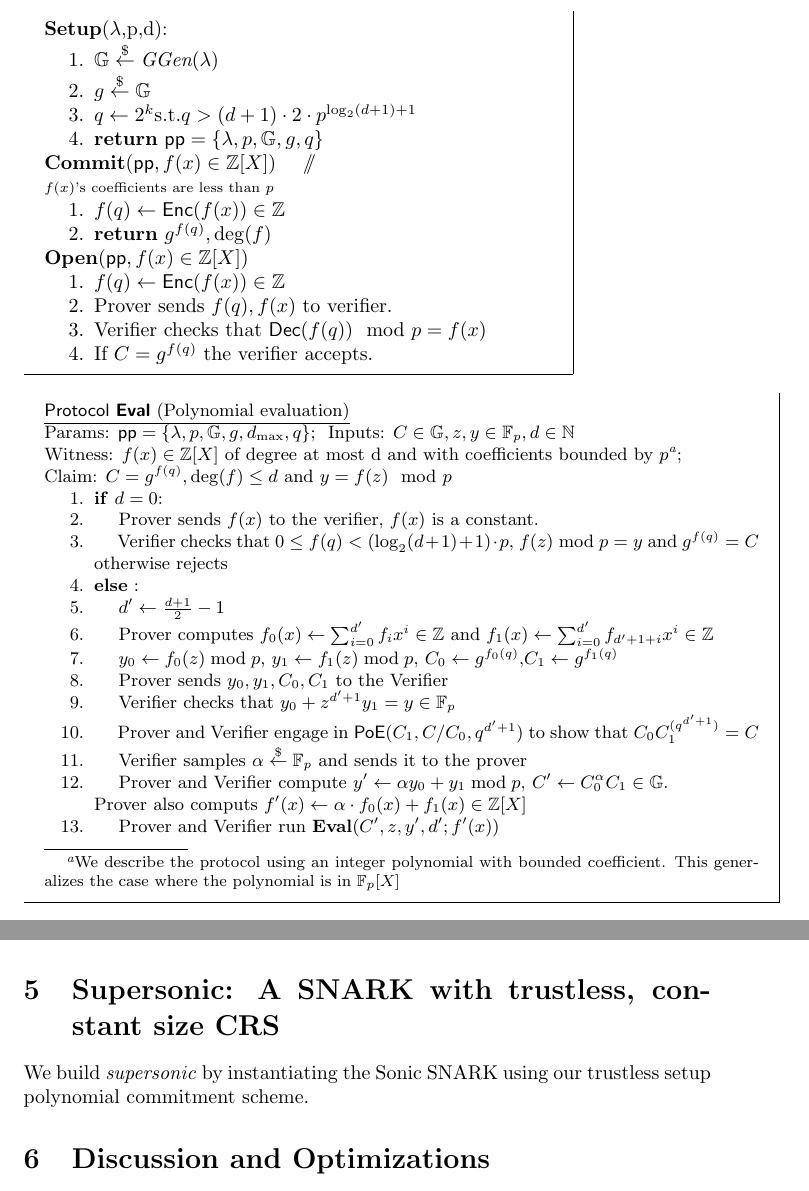
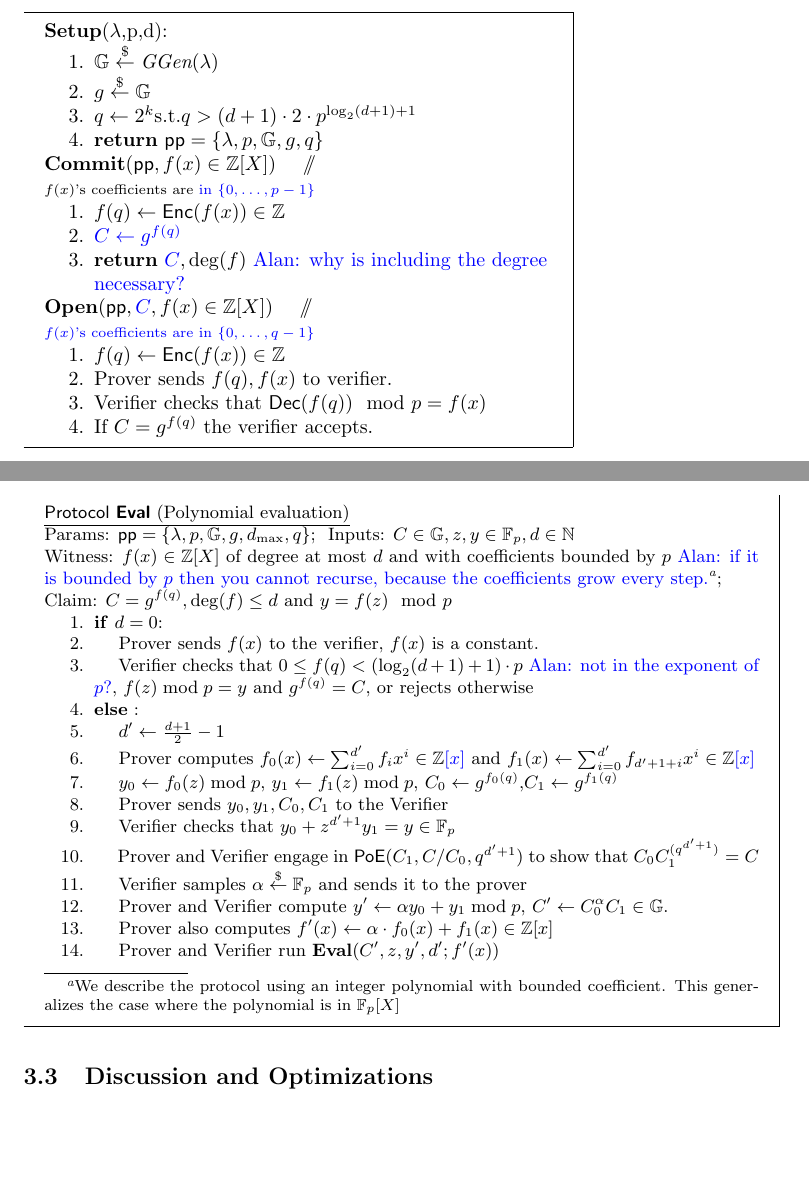
Before and after one commit to bbuenz/darker, a LaTeX document (polycommit.tex): two parts of pages 7 and 9 of 13 before the commit and two parts of pages 6 and 7 of 13 after it, joined at a grey line, cut so that both start at the same text, the shorter picture padded with empty space. Compiled offline with pdfLaTeX.

Commit message:
Update on Overleaf.

```diff
--- a/polycommit.tex
+++ b/polycommit.tex
@@ -272,12 +267,13 @@
 			\item $q\gets 2^k \text{s.t.} q>(d+1) \cdot 2\cdot p^{\log_2(d+1)+1} $
 			\item $\pcreturn \crs=\{\secpar,p,\GG,g,q\}$
 		\end{enumerate}
-		$\commit(\crs,f(x)\in \ZZ[X])$ \pccomment{$f(x)$'s coefficients are less than $p$}
+		$\commit(\crs,f(x)\in \ZZ[X])$ \pccomment{$f(x)$'s coefficients are \textcolor{blue}{in $\{0,\ldots,p-1\}$}}
 		\begin{enumerate}[nolistsep]
 			\item 	$f(q)\gets \enc(f(x)) \in \ZZ$
-			\item $\pcreturn g^{f(q)},\deg(f)$
+			\item \textcolor{blue}{$C \gets g^{f(q)}$}
+			\item $\pcreturn \textcolor{blue}{C},\deg(f)$ \textcolor{blue}{Alan: why is including the degree necessary?}
 		\end{enumerate}
-		$\open(\crs,f(x)\in \ZZ[X])$
+		$\open(\crs,\textcolor{blue}{C},f(x)\in \ZZ[X])$ \pccomment{\textcolor{blue}{$f(x)$'s coefficients are in $\{0,\ldots,q-1\}$}}
 		\begin{enumerate}[nolistsep]
 			\item $f(q)\gets \enc(f(x)) \in \ZZ$
 			\item Prover sends $f(q),f(x)$ to verifier.
@@ -294,24 +290,29 @@
 	\noindent \underline{\textsf{Protocol \eval} (Polynomial evaluation)}\\
 \noindent Params: $\crs=\{\secpar,p,\GG,g,d_{\max},q\}$;\ \
 Inputs: $C\in \GG,z,y\in \FF_p,d \in \NN $\\
-Witness: $f(x) \in \ZZ[X]$ of degree at most d and with coefficients bounded by $p$\footnote{We describe the protocol using an integer polynomial with bounded coefficient. This generalizes the case where the polynomial is in $\FF_p[X]$};\\
+Witness: $f(x) \in \ZZ[X]$ of degree at most $d$ and with coefficients bounded by $p$ \textcolor{blue}{Alan: if it is bounded by $p$ then you cannot recurse, because the coefficients grow every step.}\footnote{We describe the protocol using an integer polynomial with bounded coefficient. This generalizes the case where the polynomial is in $\FF_p[X]$};\\
 Claim: $C=g^{f(q)},\deg(f)\leq d$ and $y=f(z) \mod p$
 
 \begin{enumerate}[nolistsep]
 \item \pcif $d=0$:
 \item \pcind[1] Prover sends $f(x)$ to the verifier, $f(x)$ is a constant.
-\item \pcind[1] Verifier checks that $0\leq f(q)< (\log_2(d+1)+1)\cdot p$,  $f(z) \bmod p=y$ and $g^{f(q)}=C$ otherwise rejects
+\item \pcind[1] Verifier checks that $0\leq f(q)< (\log_2(d+1)+1)\cdot p$ \textcolor{blue}{Alan: not in the exponent of $p$?},  $f(z) \bmod p=y$ and $g^{f(q)}=C$, or rejects otherwise
 \item \pcelse:
 \item \pcind[1] $d'\gets \frac{d+1}{2}-1$
-\item \pcind[1] Prover computes $f_0(x)\gets\sum_{i=0}^{d'} f_i x^i\in \ZZ$ and $f_1(x)\gets\sum_{i=0}^{d'} f_{d'+1+i} x^{i}\in \ZZ$
+\item \pcind[1] Prover computes $f_0(x)\gets\sum_{i=0}^{d'} f_i x^i\in \ZZ\textcolor{blue}{[x]}$ and $f_1(x)\gets\sum_{i=0}^{d'} f_{d'+1+i} x^{i}\in \ZZ\textcolor{blue}{[x]}$
 \item \pcind[1] $y_0\gets f_0(z) \bmod p$, $y_1\gets f_1(z)\bmod p$, $C_0\gets g^{f_0(q)}$,$C_1\gets g^{f_1(q)}$
 \item \pcind[1] Prover sends $y_0,y_1,C_0,C_1$ to the Verifier
 \item \pcind[1] Verifier checks that $y_0+z^{d'+1} y_1=y\in \FF_p$
 \item \pcind[1] Prover and Verifier engage in $\textsf{PoE}(C_1,C/C_0,q^{d'+1})$ to show that $C_0C_1^{(q^{d'+1})}=C$
 \item \pcind[1] Verifier samples $\alpha \sample \FF_p$ and sends it to the prover
-\item \pcind[1] Prover and Verifier compute $y'\gets\alpha y_0 +y_1 \bmod p$, $C'\gets C_0^{\alpha}C_1 \in \GG$. \\Prover also computs $f'(x)\gets\alpha  \cdot f_0(x)+f_1(x) \in \ZZ[X]$
+\item \pcind[1] Prover and Verifier compute $y'\gets\alpha y_0 +y_1 \bmod p$, $C'\gets C_0^{\alpha}C_1 \in \GG$.
+\item \pcind[1] Prover also computes $f'(x)\gets\alpha  \cdot f_0(x)+f_1(x) \in \ZZ[x]$
 \item \pcind[1] Prover and Verifier run $\eval(C',z,y',d';f'(x))$
 \end{enumerate}
 \end{mdframed}
 \end{minipage}
 \end{small}
+
+\subsection{Discussion and Optimizations}
+\begin{enumerate}
+	\item Precompute $g^{q^i}$ to use parallelism etc.
@@ -369,9 +375,4 @@
 	If $q<bla$ there exists an efficient adversary that can break the evaluation binding property of the polynomial commitment.
 \end{corollary}
 \benedikt{Figure out at what q we can attack the scheme. Probably needs to use negative coefficients and such.}
-\section{Supersonic: A SNARK with trustless, constant size CRS}
-We build \emph{supersonic} by instantiating the Sonic SNARK using our trustless setup polynomial commitment scheme.
 
-\section{Discussion and Optimizations}
-\begin{enumerate}
-	\item Precompute $g^{q^i}$ to use parallelism etc.
```
Also changed, not shown: polycommit.tex (49 more changed lines).
